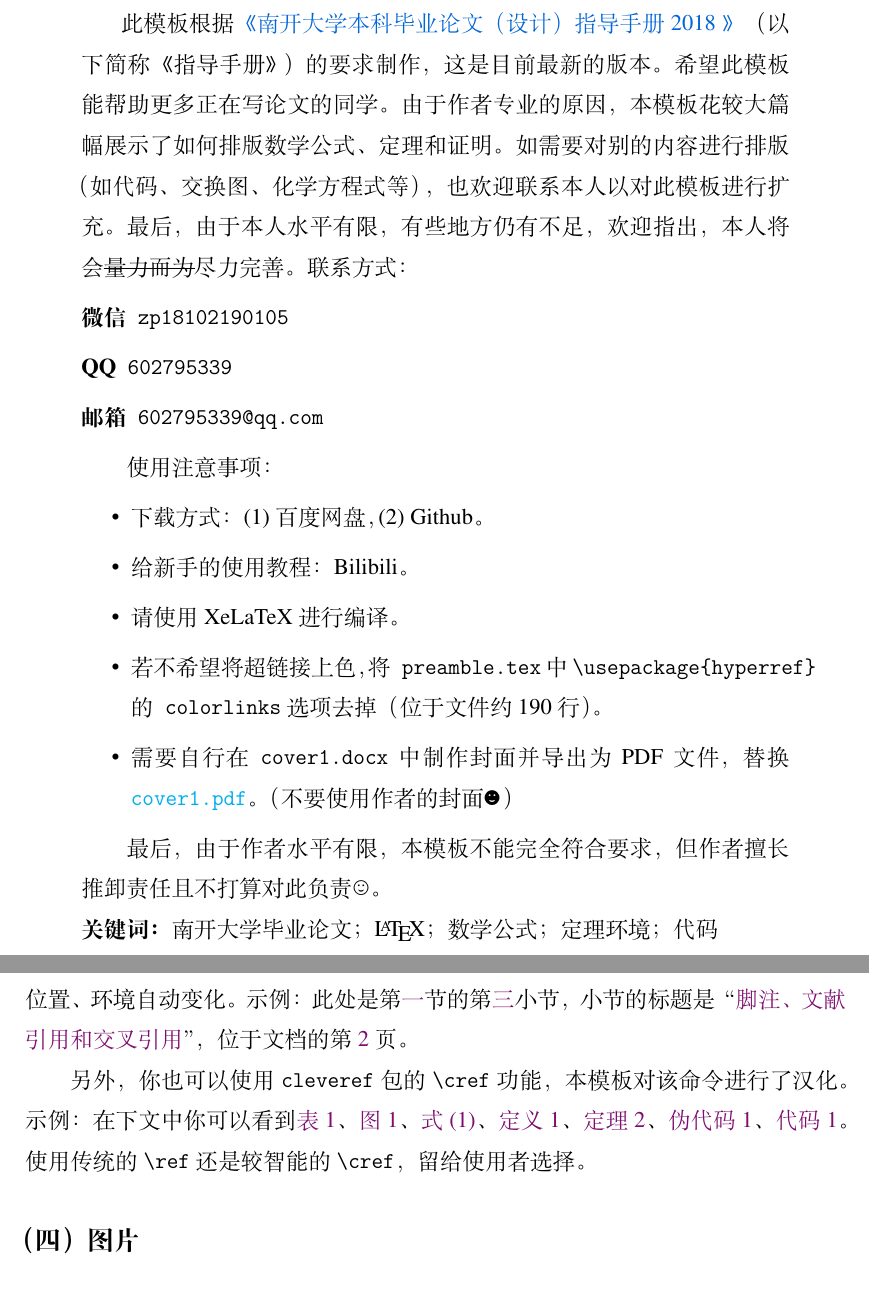
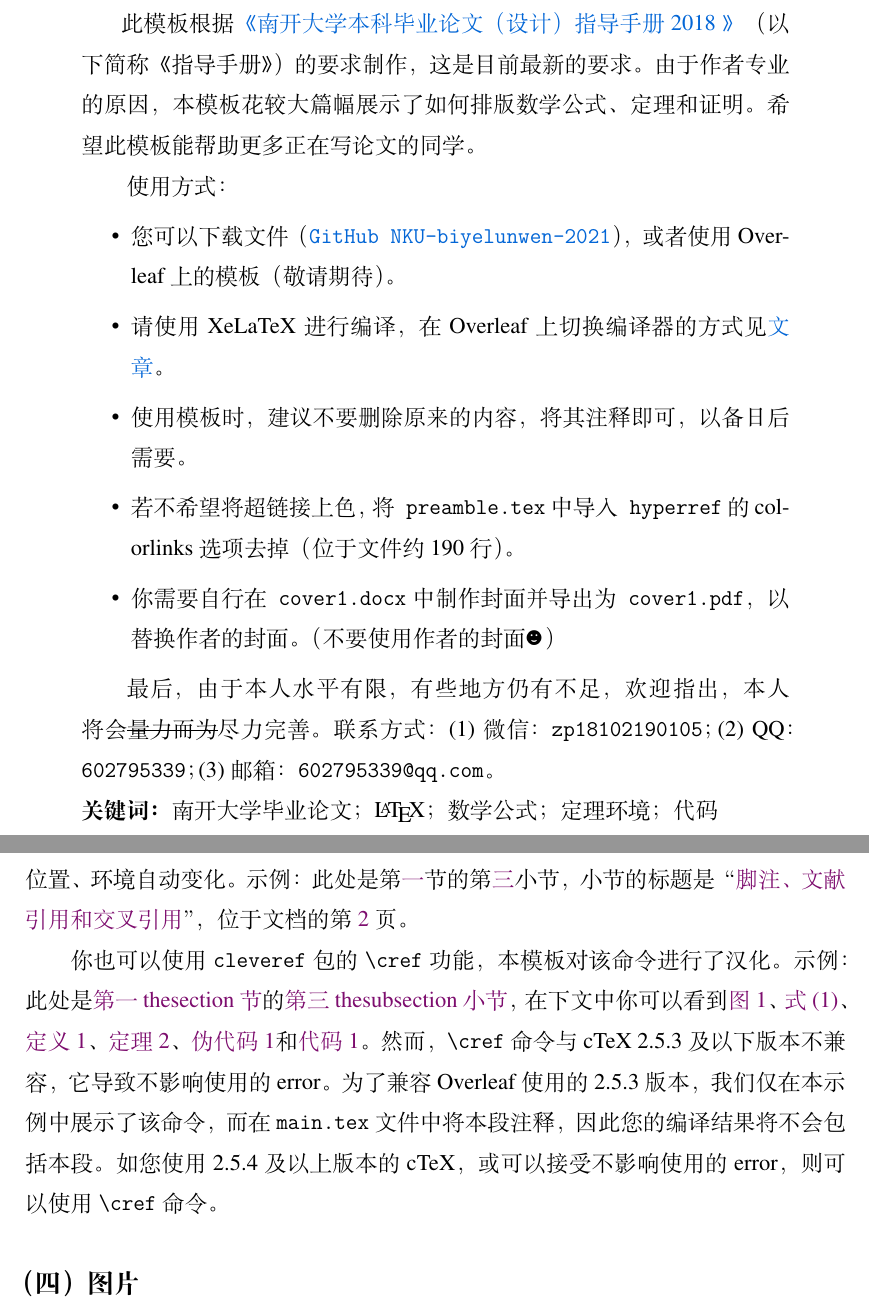
Before and after one commit to skyline77/NKU-biyelunwen-2021, a LaTeX document (main.tex): two parts of pages 3 and 7 of 20, joined at a grey line, cut so that both start at the same text. Compiled offline with XeLaTeX.

Commit message:
Add files via upload
为兼容cTeX 2.5.3及以下版本，注释了使用 \cref 命令的段落。

```diff
--- a/main.tex
+++ b/main.tex
@@ -1,41 +2,39 @@
 \documentclass[zihao = -4, linespread = 1.5]{ctexart} % 12pt
+
+% 导入 preamble.tex
 \usepackage{docmute}
 \input{preamble}
 
 
 \begin{document}
+%   插入前2页
+%
 \pagenumbering{gobble} % 取消页码
 \includepdf[pages=1,pagecommand={},width=\textwidth,trim=28mm 25.4mm 28mm 25.4mm, clip]{cover1.pdf} % 左 下 右 上
 \includepdf[pages=1,pagecommand={},width=\textwidth,trim=28mm 25.4mm 28mm 25.4mm, clip]{cover2.pdf}
+%
+\pagenumbering{Roman}
+%
+%
+\begin{zhAbstract}
+此模板根据\href{http://jwc.nankai.edu.cn/bylwwsjw/list.htm}{《南开大学本科毕业论文（设计）指导手册2018 》}（以下简称《指导手册》）的要求制作，这是目前最新的要求。
+由于作者专业的原因，本模板花较大篇幅展示了如何排版数学公式、定理和证明。希望此模板能帮助更多正在写论文的同学。
 
-\pagenumbering{Roman}
-\begin{zhAbstract}
-此模板根据\href{http://jwc.nankai.edu.cn/bylwwsjw/list.htm}{《南开大学本科毕业论文（设计）指导手册2018 》}（以下简称《指导手册》）的要求制作，这是目前最新的版本。
-希望此模板能帮助更多正在写论文的同学。
-由于作者专业的原因，本模板花较大篇幅展示了如何排版数学公式、定理和证明。如需要对别的内容进行排版（如代码、交换图、化学方程式等），也欢迎联系本人以对此模板进行扩充。
-最后，由于本人水平有限，有些地方仍有不足，欢迎指出，本人将会\sout{量力而为}尽力完善。
-联系方式：
-\begin{description}
-  \item[微信] \texttt{zp18102190105}
-  \item[QQ] \texttt{602795339}
-  \item[邮箱] \texttt{602795339@qq.com}
-\end{description}
-
-使用注意事项：
+使用方式：
 \begin{itemize}
-  \item 下载方式：
-    \begin{enumerate*}[label=(\arabic*)]
-      \item 百度网盘，
-      \item Github。
-    \end{enumerate*}
-    \item 给新手的使用教程：Bilibili。
-  \item 请使用XeLaTeX进行编译。
-  \item 若不希望将超链接上色，将\texttt{preamble.tex}中
-            \texttt{\textbackslash usepackage\{hyperref\}}的\texttt{colorlinks}选项去掉（位于文件约190行）。
-  \item 需要自行在\texttt{cover1.docx}中制作封面并导出为PDF文件，替换 \href{./cover1.pdf}{\texttt{cover1.pdf}}。（不要使用作者的封面\blacksmiley{}）
+  \item 您可以下载文件（\href{https://github.com/skyline77/NKU-biyelunwen-2021}{\texttt{GitHub NKU-biyelunwen-2021}}），或者使用Overleaf上的模板（敬请期待）。
+  \item 请使用XeLaTeX进行编译，在Overleaf上切换编译器的方式见\href{https://www.overleaf.com/learn/how-to/Changing_compiler}{文章}。
+  \item 使用模板时，建议不要删除原来的内容，将其注释即可，以备日后需要。
+  \item 若不希望将超链接上色，将\texttt{preamble.tex}中导入\texttt{hyperref}的colorlinks选项去掉（位于文件约190行）。
+  \item 你需要自行在\texttt{cover1.docx}中制作封面并导出为\texttt{cover1.pdf}，以替换作者的封面。（不要使用作者的封面\blacksmiley{}）
 \end{itemize}
 
-最后，由于作者水平有限，本模板不能完全符合要求，但作者擅长推卸责任且不打算对此负责\smiley{}。
+最后，由于本人水平有限，有些地方仍有不足，欢迎指出，本人将会\sout{量力而为}尽力完善。联系方式：
+\begin{enumerate*}[label=(\arabic*)]
+   \item 微信：\texttt{zp18102190105}；
+  \item QQ：\texttt{602795339}；
+  \item 邮箱：\texttt{602795339@qq.com}。
+\end{enumerate*}
 \par\noindent\textbf{关键词：}南开大学毕业论文；\LaTeX；数学公式；定理环境；代码
 \end{zhAbstract}
 
@@ -102,11 +101,12 @@ If you skip the previous abstract in Chinese and come here for help, this templa
 示例：此处是第\ref{sec:fundamental}节的第\ref{subsec:crossRef}小节，小节的标题是“\nameref{subsec:crossRef}”，
 位于文档的第~\pageref{subsec:crossRef} 页。% ~ 是不换行空格，防止“第”字出现在行末，“2页”出现在下一行。
 
-另外，你也可以使用 \texttt{cleveref}包的 \texttt{\textbackslash cref}功能，本模板对该命令进行了汉化。
-示例：在下文中你可以看到\cref{tab:notation1}、\cref{fig:scatter}、
-\cref{eq:1}、\cref{def:supremum}、\cref{thm:monotone}、\cref{algo:1}、\cref{code:fibonacci}。使用传统的 \texttt{\textbackslash ref}还是
-较智能的 \texttt{\textbackslash cref}，留给使用者选择。
-
+你也可以使用 \texttt{cleveref}包的 \texttt{\textbackslash cref}功能，本模板对该命令进行了汉化。
+示例：此处是\cref{sec:fundamental}的\cref{subsec:crossRef}，在下文中你可以看到\cref{fig:scatter}、
+\cref{eq:1}、\cref{def:supremum}、\cref{thm:monotone}、\cref{algo:1}和\cref{code:fibonacci}。
+然而，\texttt{\textbackslash cref}命令与cTeX 2.5.3及以下版本不兼容，它导致不影响使用的error。
+为了兼容Overleaf使用的2.5.3版本，我们仅在本示例中展示了该命令，而在 \texttt{main.tex} 文件中将本段注释，因此您的编译结果将不会包括本段。
+如您使用2.5.4及以上版本的cTeX，或可以接受不影响使用的error，则可以使用 \texttt{\textbackslash cref} 命令。
 
 
 \subsection{图片}
```
Also changed, not shown: preamble.tex (+15 -11 lines), main.tex (35 more changed lines).
